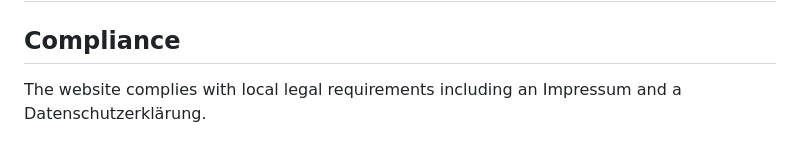
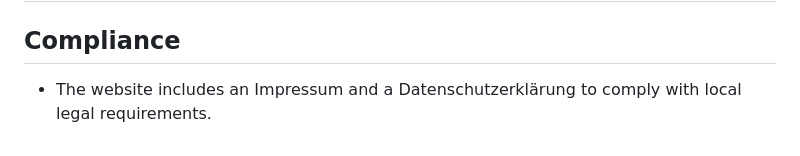
Before and after one commit to TebasMartinez/portfolio_website, a Markdown page: README.md, the part around the change. Rendered like a GitHub page.

```diff
--- a/README.md
+++ b/README.md
@@ -54,4 +54,4 @@ Contain legal texts.
 ## Domain
 
 ## Compliance
-The website complies with local legal requirements including an Impressum and a Datenschutzerklärung.
+- The website includes an Impressum and a Datenschutzerklärung to comply with local legal requirements.
```
